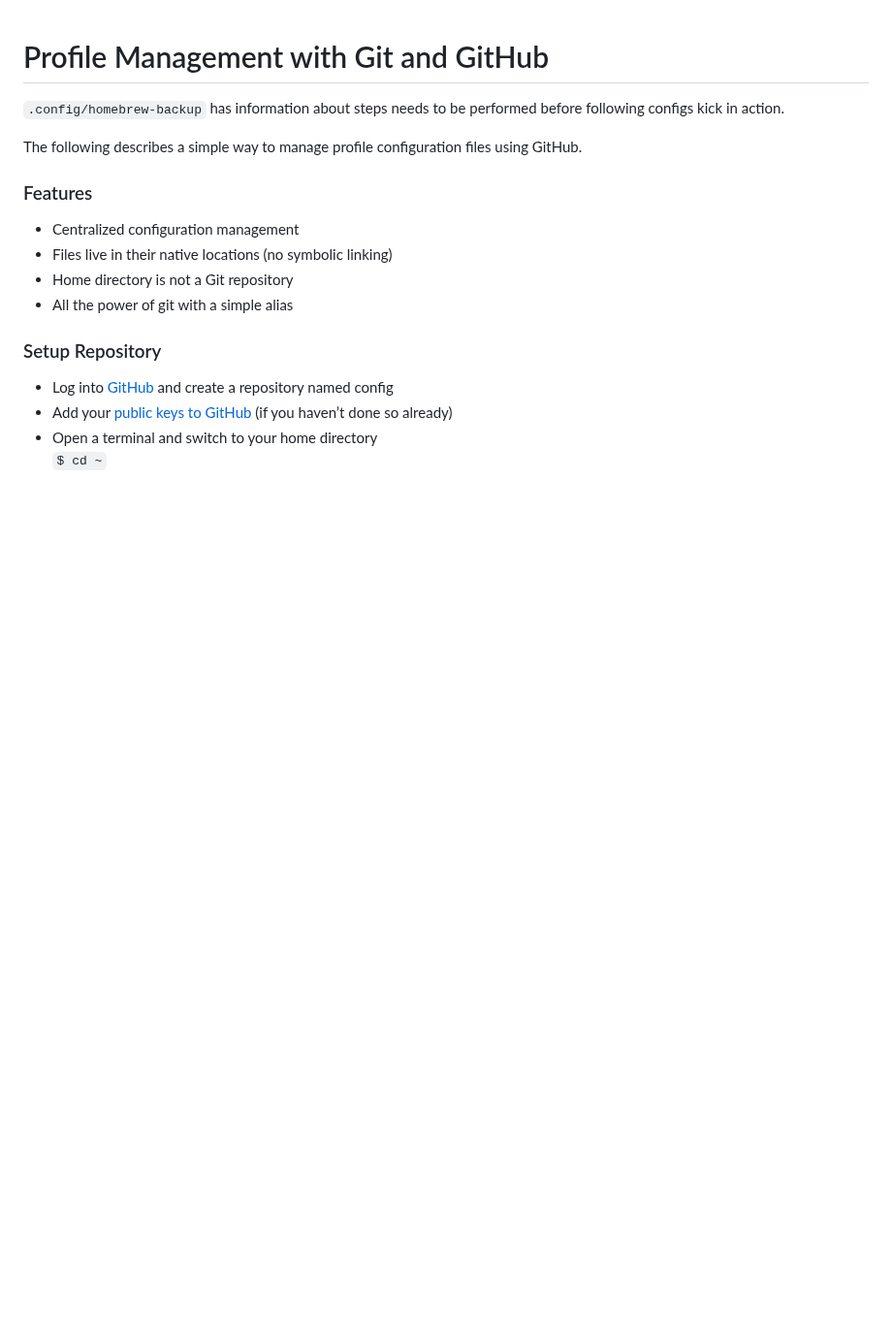
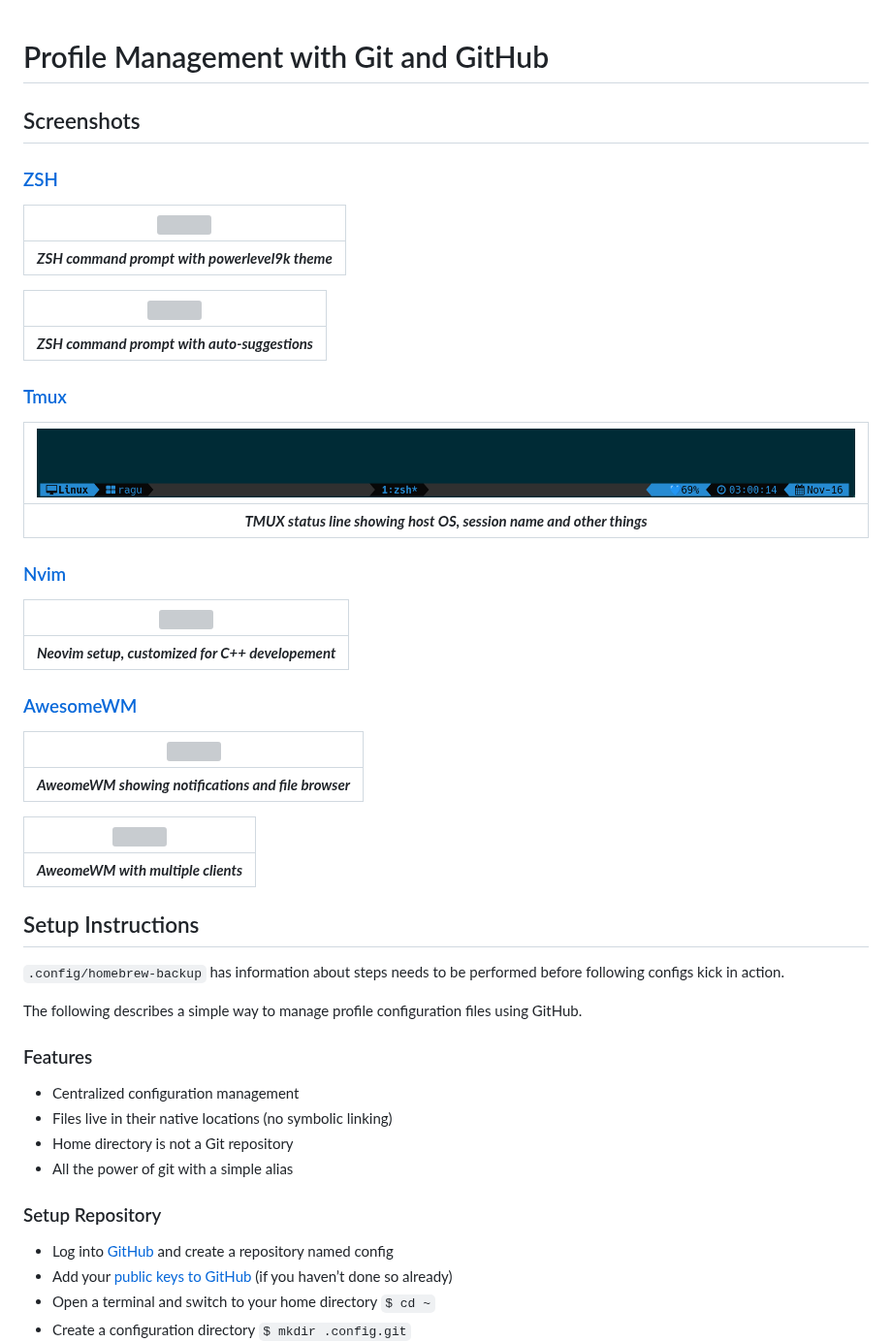
Before and after one commit to ragu-manjegowda/config, a Markdown page: README.md, the part around the change. Shown at 97% size. Drawn GitHub-style; pictures changed too: man/figures/tmux.png (added); blank space fills up the shorter version; grey boxes are pictures that could not be loaded.

Commit message:
[doc]: Config, Update README.md
Details:
    Update config README with screenshot of various modules.

Resolves:
 * Screenshots of modules

Tests:
 * N/A

Signed-off-by: Ragu Manjegowda <raghavendrahm0410@gmail.com>

```diff
--- a/README.md
+++ b/README.md
@@ -1,4 +1,41 @@
 # Profile Management with Git and GitHub
+
+## Screenshots
+
+### [ZSH](.config/zsh)
+
+| <img src="man/figures/zsh.png" width="900" height="100" /> |
+|:--:|
+| ***ZSH command prompt with powerlevel9k theme*** |
+
+| <img src="man/figures/zsh02.png" width="900" height="250" /> |
+|:--:|
+| ***ZSH command prompt with auto-suggestions*** |
+
+### [Tmux](.config/tmux)
+
+| <img src="man/figures/tmux.png" width="900" height="40" /> |
+|:--:|
+| ***TMUX status line showing host OS, session name and other things*** |
+
+### [Nvim](.config/nvim)
+
+| <img src="man/figures/nvim.png" width="900" height="350" /> |
+|:--:|
+| ***Neovim setup, customized for C++ developement*** |
+
+### [AwesomeWM](.config/awesome)
+
+| <img src="man/figures/awesome.png" width="900" height="350" /> |
+|:--:|
+| ***AweomeWM showing notifications and file browser*** |
+
+| <img src="man/figures/awesome02.png" width="900" height="350" /> |
+|:--:|
+| ***AweomeWM with multiple clients*** |
+
+
+## Setup Instructions
 
 `.config/homebrew-backup` has information about steps needs to be performed before following configs kick in action.
 
```
Also changed, not shown: 5 other files.
